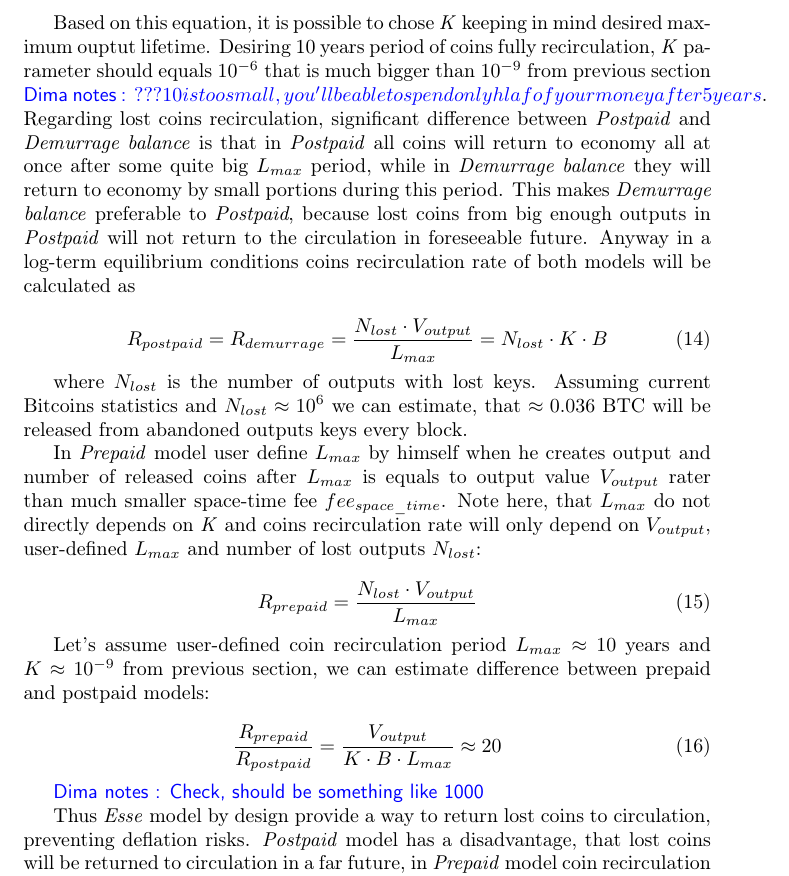
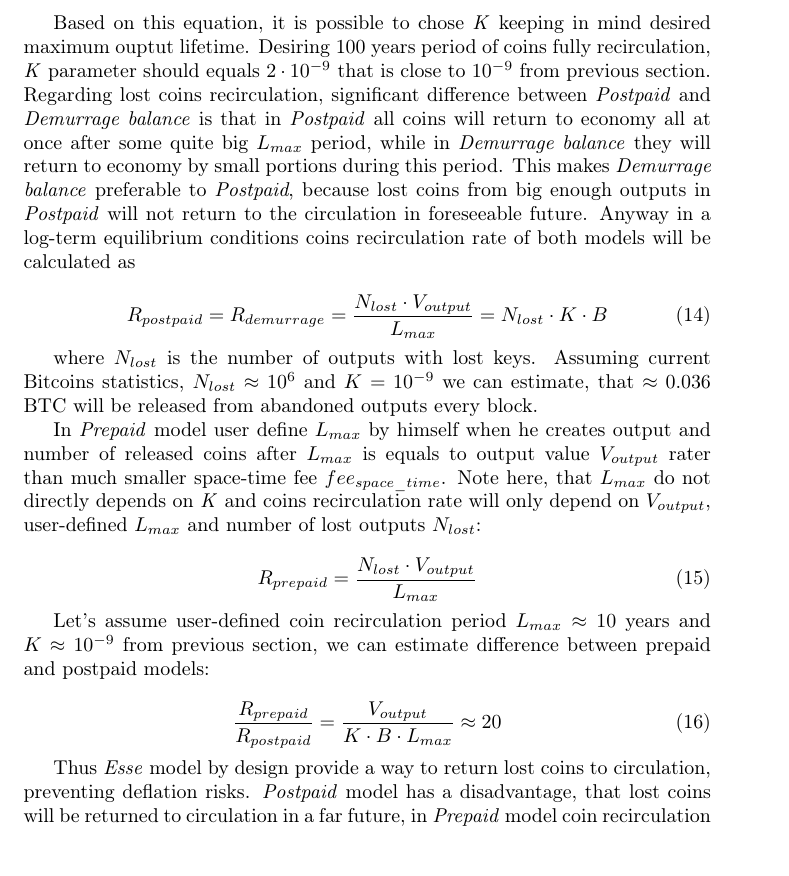
Before and after one commit to ergoplatform/spacefees, a LaTeX paper (main.tex): part of page 7 of 12, cut so that both start at the same text. Compiled offline with pdfLaTeX.

Commit message:
Coin recirculation

```diff
--- a/main.tex
+++ b/main.tex
@@ -260,13 +260,13 @@ Maximum lifetime of a concrete outputs depends on miner-controlled \textit{K} pa
 {L_{max} \approx {1 \over 100 \cdot K}}
 \end{equation}
 
-Based on this equation, it is possible to chose \textit{K} keeping in mind desired maximum ouptut lifetime. Desiring 10 years period of coins fully recirculation, \textit{K} parameter should equals $10^{-6}$ that is much bigger than $10^{-9}$ from previous section \dnote{$??? 10 is too small, you'll be able to spend only hlaf of your money after 5 years$}. Regarding lost coins recirculation, significant difference between \textit{Postpaid} and \textit{Demurrage balance} is that in \textit{Postpaid} all coins will return to economy all at once after some quite big $L_{max}$ period, while in \textit{Demurrage balance} they will return to economy by small portions during this period. This makes \textit{Demurrage balance} preferable to \textit{Postpaid}, because lost coins from big enough outputs in \textit{Postpaid} will not return to the circulation in foreseeable future. Anyway in a log-term equilibrium conditions coins recirculation rate of both models will be calculated as
+Based on this equation, it is possible to chose \textit{K} keeping in mind desired maximum ouptut lifetime. Desiring 100 years period of coins fully recirculation, \textit{K} parameter should equals $2 \cdot 10^{-9}$ that is close to $10^{-9}$ from previous section. Regarding lost coins recirculation, significant difference between \textit{Postpaid} and \textit{Demurrage balance} is that in \textit{Postpaid} all coins will return to economy all at once after some quite big $L_{max}$ period, while in \textit{Demurrage balance} they will return to economy by small portions during this period. This makes \textit{Demurrage balance} preferable to \textit{Postpaid}, because lost coins from big enough outputs in \textit{Postpaid} will not return to the circulation in foreseeable future. Anyway in a log-term equilibrium conditions coins recirculation rate of both models will be calculated as
 
 \begin{equation}
 R_{postpaid} = R_{demurrage} = {N_{lost} \cdot V_{output} \over L_{max}} = {N_{lost} \cdot K \cdot B}
 \end{equation}
 
-where $N_{lost}$ is the number of outputs with lost keys. Assuming current Bitcoins statistics and $N_{lost}\approx10^6$ we can estimate, that $\approx0.036$ BTC will be released from abandoned outputs keys every block.
+where $N_{lost}$ is the number of outputs with lost keys. Assuming current Bitcoins statistics, $N_{lost}\approx10^6$ and $K = 10^{-9}$ we can estimate, that $\approx0.036$ BTC will be released from abandoned outputs every block.
 
 In \textit{Prepaid} model user define $L_{max}$ by himself when he creates output and number of released coins after $L_{max}$ is equals to output value $V_{output}$ rater than much smaller space-time fee $fee_{space\_time}$. Note here, that $L_{max}$ do not directly depends on \textit{K} and coins recirculation rate will only depend on $V_{output}$, user-defined $L_{max}$ and number of lost outputs $N_{lost}$:
 
@@ -279,13 +279,6 @@ Let's assume user-defined coin recirculation period $L_{max}\approx10$ years and
 \begin{equation}
 {R_{prepaid} \over R_{postpaid}} = { V_{output}  \over  K \cdot B \cdot L_{max}} \approx 20
 \end{equation}
-
-%R_{postpaid} = R_{demurrage} = {N_{lost} \cdot V_{output} \over L_{max}} = {N_{lost} \cdot K \cdot B} = 10^6 * 10^(-9) * 35 = 0.035
-%R_{prepaid} = {N_{lost} \cdot V_{output} \over L_{max}} = 10^(6) * 0.36 /  = 0.684931507
-%  \item Mean number of coins in one output: $V_{output}=0.35$ BTC
-%   \item Simple payment transaction fee: $fee_{propagation}=0.0002$ BTC
-
- \dnote{Check, should be something like 1000}
 
 Thus \esse{} model by design provide a way to return lost coins to circulation, preventing deflation risks. \textit{Postpaid} model has a disadvantage, that lost coins will be returned to circulation in a far future, in \textit{Prepaid} model coin recirculation rate is much higher than in other models and \textit{Demurrage balance} model is a smoother way of coin recirculation.
 
```
Also changed, not shown: main.tex (2 more changed lines).
